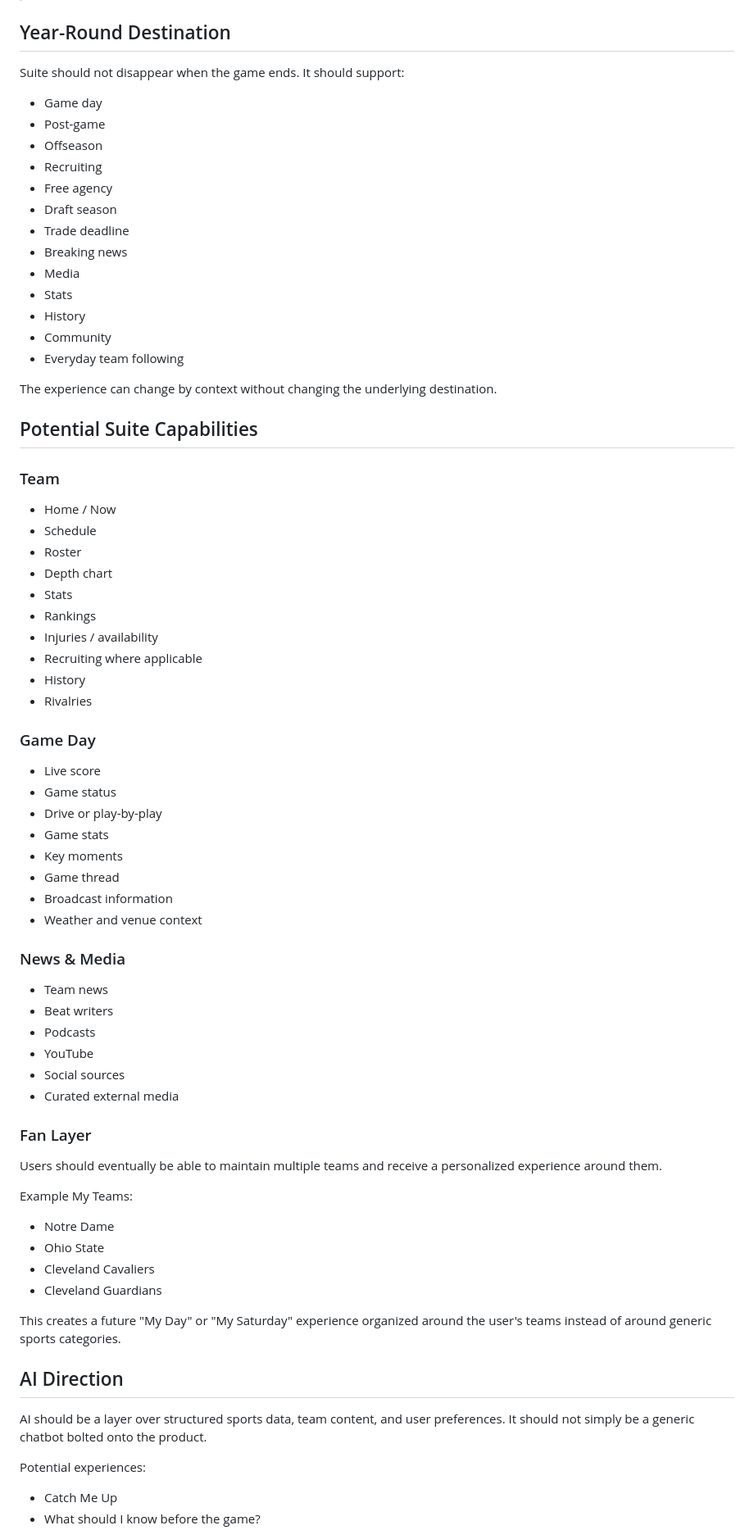
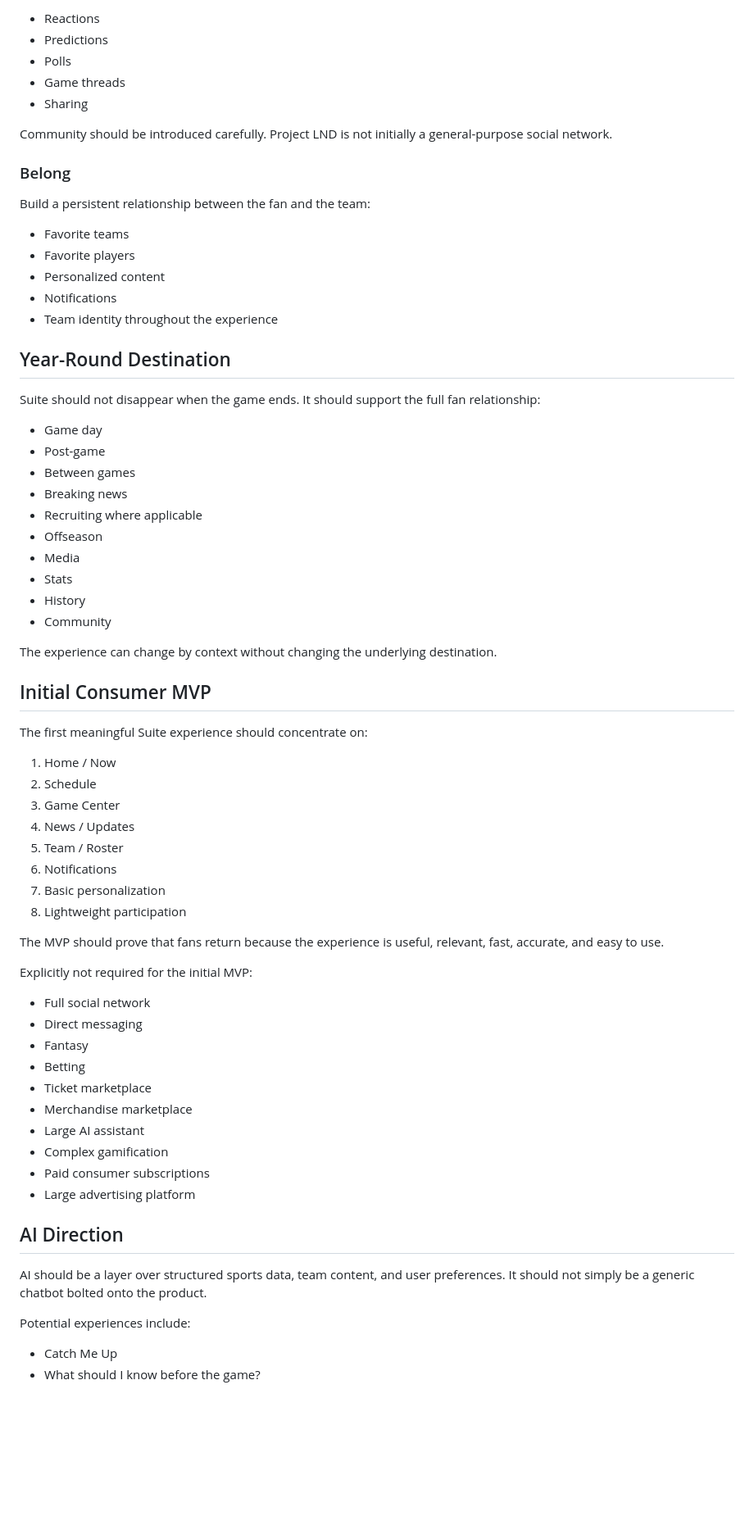
Before and after one commit to dmvanblaircom/Irish-Watch, a Markdown page: docs/00_PROJECT_LND_NORTH_STAR.md, the part around one of its changes. Shown at 82% size. Rendered like a GitHub page; blank space fills up the shorter version.

Commit message:
docs: update LND north star with product strategy

```diff
--- a/docs/00_PROJECT_LND_NORTH_STAR.md
+++ b/docs/00_PROJECT_LND_NORTH_STAR.md
@@ -34,71 +78,71 @@ A useful mental model:
+- Reactions
+- Predictions
+- Polls
+- Game threads
+- Sharing
+
+Community should be introduced carefully. Project LND is not initially a general-purpose social network.
+
+### Belong
+
+Build a persistent relationship between the fan and the team:
+
+- Favorite teams
+- Favorite players
+- Personalized content
+- Notifications
+- Team identity throughout the experience
+
 ## Year-Round Destination
 
-Suite should not disappear when the game ends. It should support:
+Suite should not disappear when the game ends. It should support the full fan relationship:
 
 - Game day
 - Post-game
+- Between games
+- Breaking news
+- Recruiting where applicable
 - Offseason
-- Recruiting
-- Free agency
-- Draft season
-- Trade deadline
-- Breaking news
 - Media
 - Stats
 - History
 - Community
-- Everyday team following
 
 The experience can change by context without changing the underlying destination.
 
-## Potential Suite Capabilities
+## Initial Consumer MVP
 
-### Team
-- Home / Now
-- Schedule
-- Roster
-- Depth chart
-- Stats
-- Rankings
-- Injuries / availability
-- Recruiting where applicable
-- History
-- Rivalries
+The first meaningful Suite experience should concentrate on:
 
-### Game Day
-- Live score
-- Game status
-- Drive or play-by-play
-- Game stats
-- Key moments
-- Game thread
-- Broadcast information
-- Weather and venue context
+1. Home / Now
+2. Schedule
+3. Game Center
+4. News / Updates
+5. Team / Roster
+6. Notifications
+7. Basic personalization
+8. Lightweight participation
 
-### News & Media
-- Team news
-- Beat writers
-- Podcasts
-- YouTube
-- Social sources
-- Curated external media
+The MVP should prove that fans return because the experience is useful, relevant, fast, accurate, and easy to use.
 
-### Fan Layer
+Explicitly not required for the initial MVP:
 
-Users should eventually be able to maintain multiple teams and receive a personalized experience around them.
-
-Example My Teams:
-- Notre Dame
-- Ohio State
-- Cleveland Cavaliers
-- Cleveland Guardians
-
-This creates a future "My Day" or "My Saturday" experience organized around the user's teams instead of around generic sports categories.
+- Full social network
+- Direct messaging
+- Fantasy
+- Betting
+- Ticket marketplace
+- Merchandise marketplace
+- Large AI assistant
+- Complex gamification
+- Paid consumer subscriptions
+- Large advertising platform
 
 ## AI Direction
 
 AI should be a layer over structured sports data, team content, and user preferences. It should not simply be a generic chatbot bolted onto the product.
 
-Potential experiences:
+Potential experiences include:
+
 - Catch Me Up
 - What should I know before the game?
```
Also changed, not shown: other parts of docs/00_PROJECT_LND_NORTH_STAR.md (+57 -14 lines).
